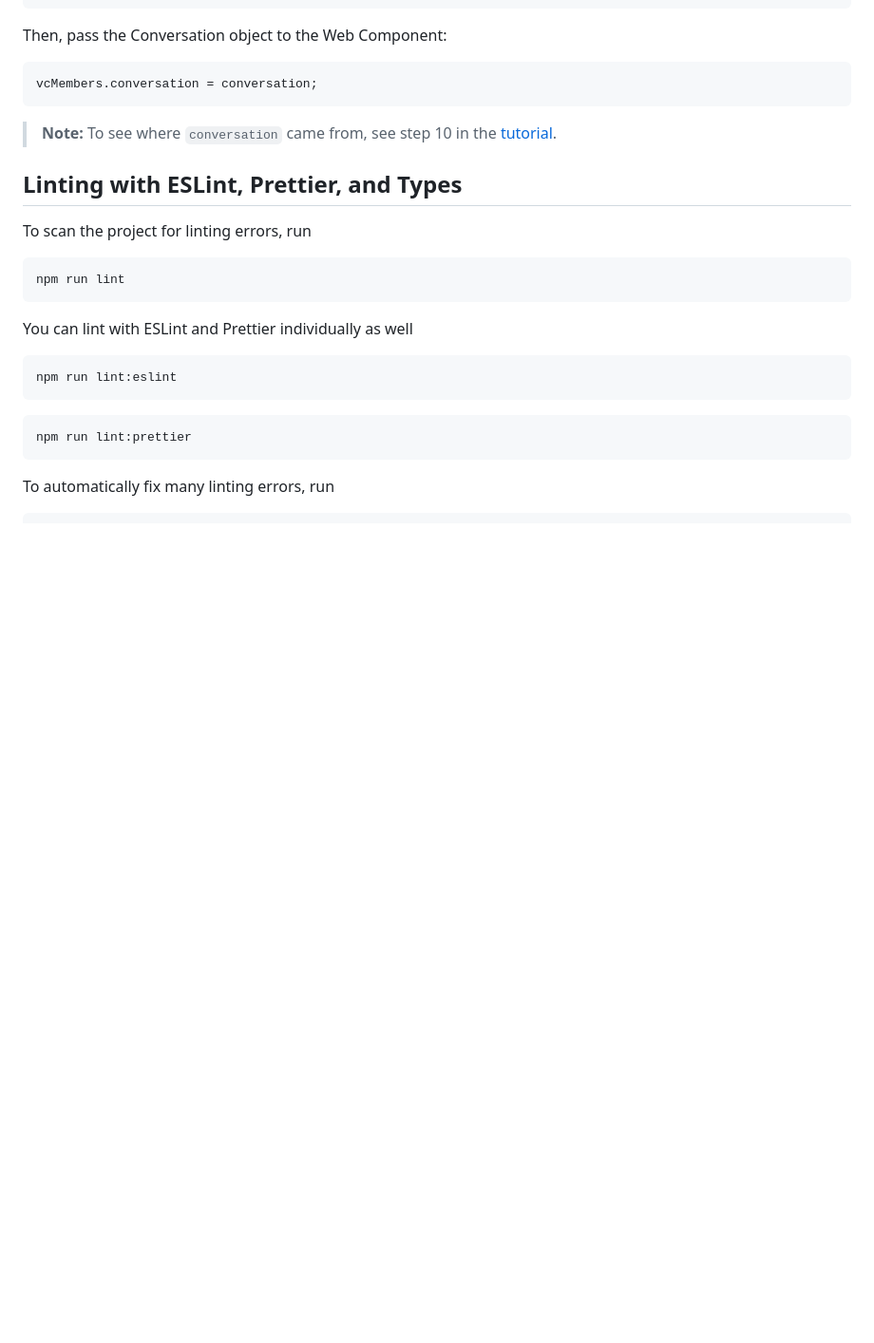
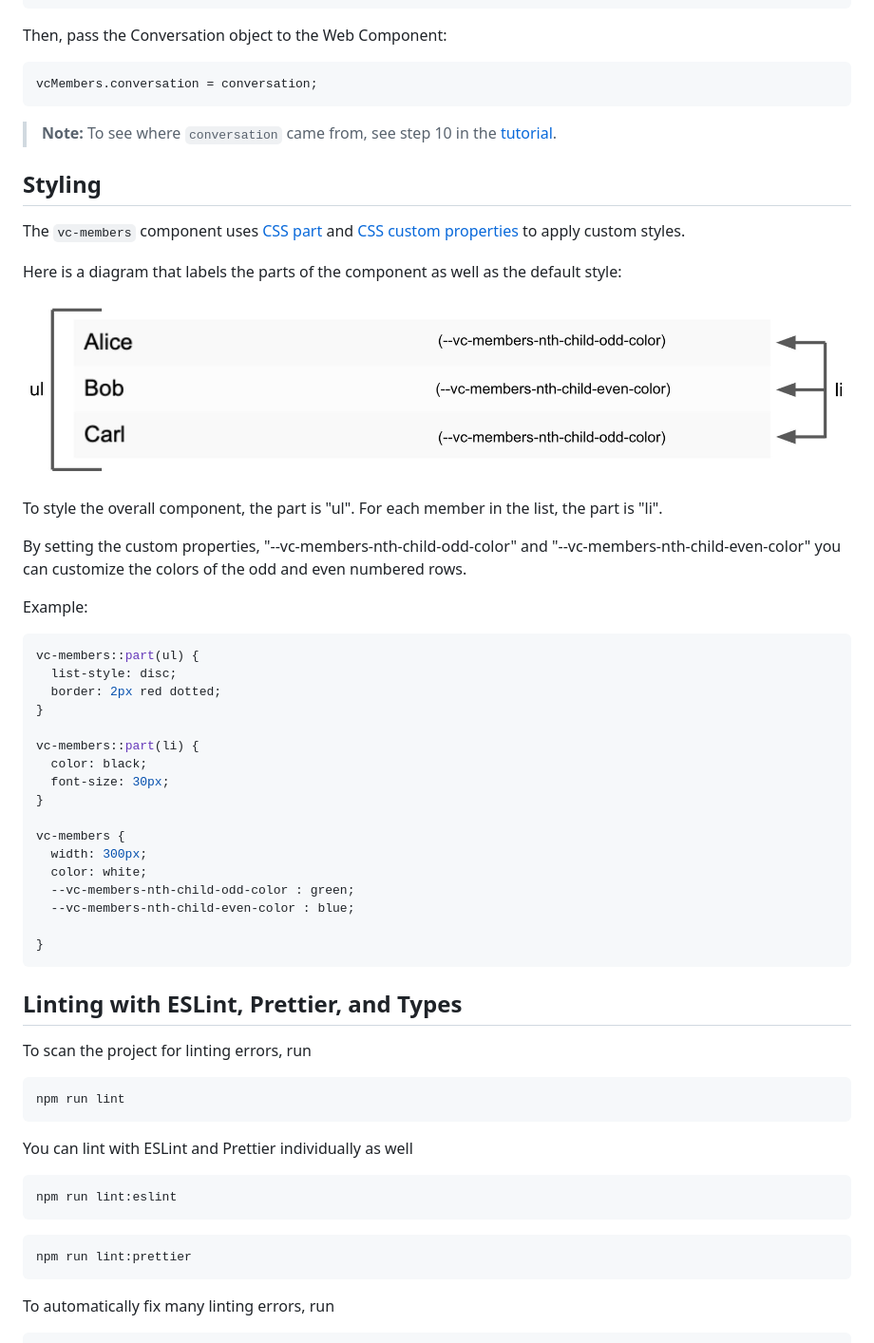
Before and after one commit to nexmo-community/clientsdk-ui-js, a Markdown page: vc-members/README.md, the part around the change. Shown: that part at 95% size. GitHub-like rendering; pictures changed too: vc-members/vc-members-style-diagram.jpg (added); blank space fills up the shorter version.

Commit message:
Updates vc-members readme

````diff
--- a/vc-members/README.md
+++ b/vc-members/README.md
@@ -31,6 +31,39 @@ Then, pass the Conversation object to the Web Component:
 vcMembers.conversation = conversation;
 ```
 > **Note:** To see where `conversation` came from, see step 10 in the [tutorial](https://developer.nexmo.com/client-sdk/tutorials/in-app-messaging/client-sdk/in-app-messaging/join-conversation/javascript).
+
+## Styling
+
+The `vc-members` component uses [CSS part](https://developer.mozilla.org/en-US/docs/Web/CSS/::part) and [CSS custom properties](https://developer.mozilla.org/en-US/docs/Web/CSS/Using_CSS_custom_properties) to apply custom styles.
+
+Here is a diagram that labels the parts of the component as well as the default style:
+
+![Diagram labeling the parts of the component](vc-members-style-diagram.jpg "Diagram labeling the parts of the component")
+
+To style the overall component, the part is "ul". For each member in the list, the part is "li".
+
+By setting the custom properties, "--vc-members-nth-child-odd-color" and "--vc-members-nth-child-even-color" you can customize the colors of the odd and even numbered rows.
+
+Example:
+```css
+vc-members::part(ul) {
+  list-style: disc;
+  border: 2px red dotted;
+}
+
+vc-members::part(li) {
+  color: black;
+  font-size: 30px;
+}
+
+vc-members {
+  width: 300px;
+  color: white;
+  --vc-members-nth-child-odd-color : green;
+  --vc-members-nth-child-even-color : blue;
+
+}
+```
 
 ## Linting with ESLint, Prettier, and Types
 To scan the project for linting errors, run
````
